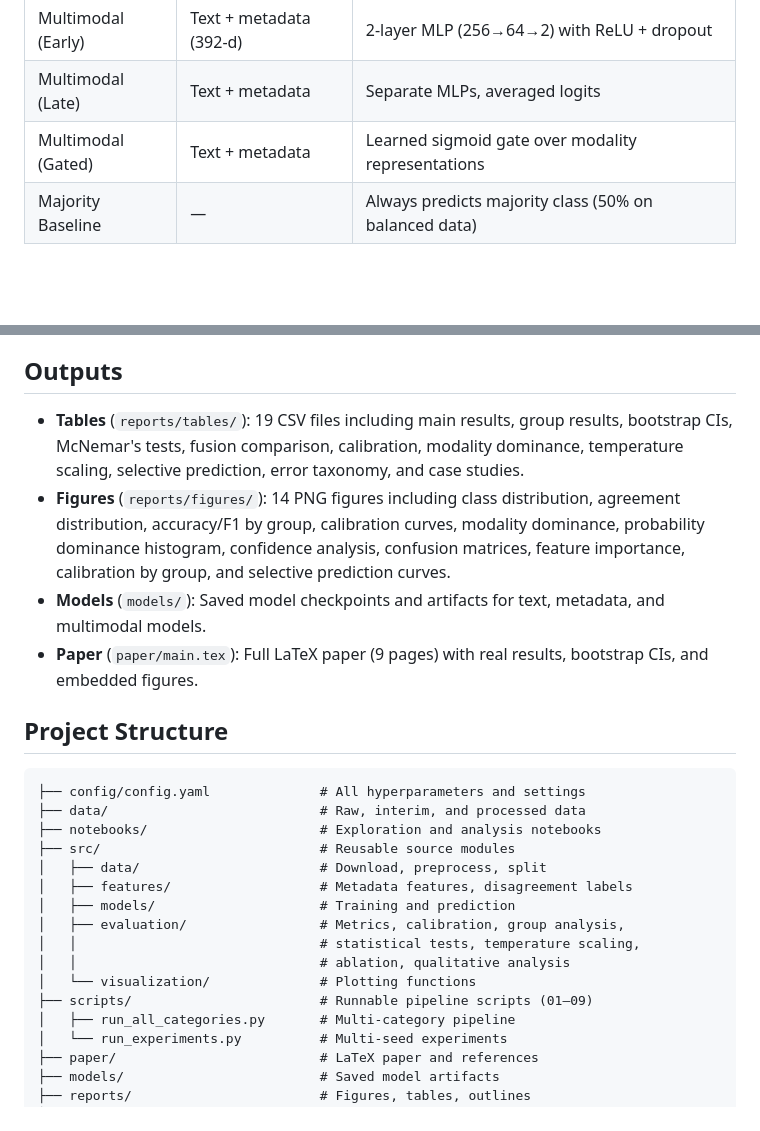
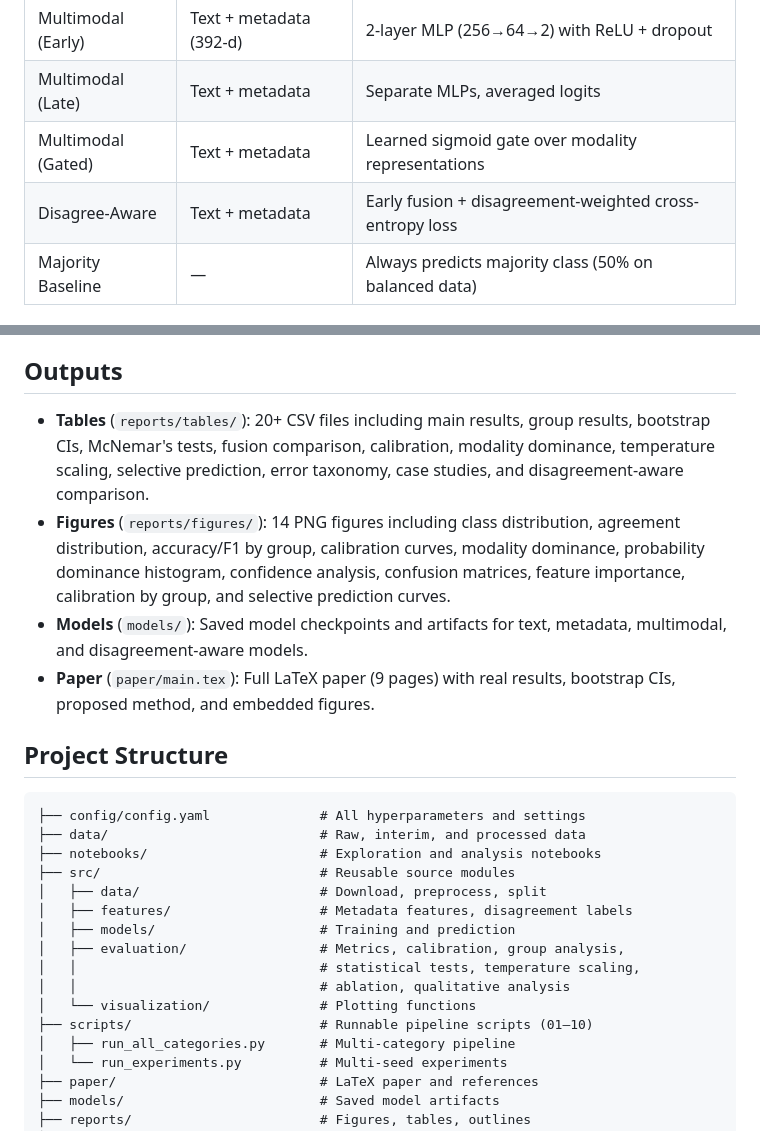
Before and after one commit to krishjainm/pstat232, a Markdown page: README.md, 2 parts joined by grey strips. GitHub-like rendering; blank space fills up the shorter version.

```diff
--- a/README.md
+++ b/README.md
@@ -42,6 +42,7 @@ Multimodal models combine multiple sources of information (e.g., text and metada
 | Multimodal (Early) | Text + metadata (392-d) | 2-layer MLP (256→64→2) with ReLU + dropout |
 | Multimodal (Late) | Text + metadata | Separate MLPs, averaged logits |
 | Multimodal (Gated) | Text + metadata | Learned sigmoid gate over modality representations |
+| Disagree-Aware | Text + metadata | Early fusion + disagreement-weighted cross-entropy loss |
 | Majority Baseline | — | Always predicts majority class (50% on balanced data) |
 
 ## Analyses
@@ -94,10 +98,10 @@ python -m pytest tests/ -v
 
 ## Outputs
 
-- **Tables** (`reports/tables/`): 19 CSV files including main results, group results, bootstrap CIs, McNemar's tests, fusion comparison, calibration, modality dominance, temperature scaling, selective prediction, error taxonomy, and case studies.
+- **Tables** (`reports/tables/`): 20+ CSV files including main results, group results, bootstrap CIs, McNemar's tests, fusion comparison, calibration, modality dominance, temperature scaling, selective prediction, error taxonomy, case studies, and disagreement-aware comparison.
 - **Figures** (`reports/figures/`): 14 PNG figures including class distribution, agreement distribution, accuracy/F1 by group, calibration curves, modality dominance, probability dominance histogram, confidence analysis, confusion matrices, feature importance, calibration by group, and selective prediction curves.
-- **Models** (`models/`): Saved model checkpoints and artifacts for text, metadata, and multimodal models.
-- **Paper** (`paper/main.tex`): Full LaTeX paper (9 pages) with real results, bootstrap CIs, and embedded figures.
+- **Models** (`models/`): Saved model checkpoints and artifacts for text, metadata, multimodal, and disagreement-aware models.
+- **Paper** (`paper/main.tex`): Full LaTeX paper (9 pages) with real results, bootstrap CIs, proposed method, and embedded figures.
 
 ## Project Structure
 
@@ -113,7 +117,7 @@ python -m pytest tests/ -v
 │   │                               # statistical tests, temperature scaling,
 │   │                               # ablation, qualitative analysis
 │   └── visualization/              # Plotting functions
-├── scripts/                        # Runnable pipeline scripts (01–09)
+├── scripts/                        # Runnable pipeline scripts (01–10)
 │   ├── run_all_categories.py       # Multi-category pipeline
 │   └── run_experiments.py          # Multi-seed experiments
 ├── paper/                          # LaTeX paper and references
```
Also changed, not shown: other parts of README.md (+21 -18 lines).
